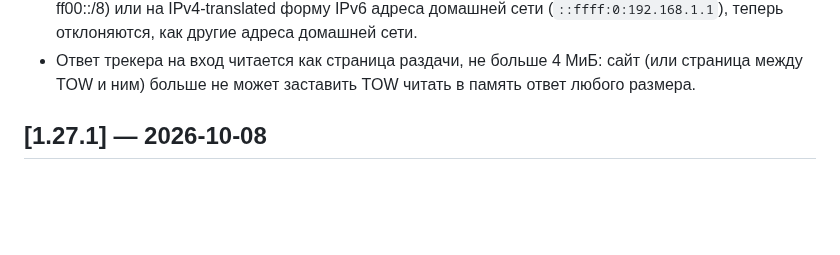
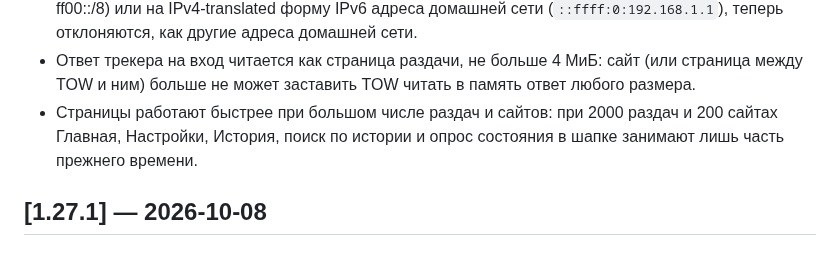
Before and after one commit to d0j/tow, a Markdown page: CHANGELOG.ru.md, the part around the change. Rendered like a GitHub page; blank space fills up the shorter version.

```diff
--- a/CHANGELOG.ru.md
+++ b/CHANGELOG.ru.md
@@ -63,6 +63,8 @@
   домашней сети.
 - Ответ трекера на вход читается как страница раздачи, не больше 4 МиБ: сайт (или страница между TOW и ним)
   больше не может заставить TOW читать в память ответ любого размера.
+- Страницы работают быстрее при большом числе раздач и сайтов: при 2000 раздач и 200 сайтах Главная, Настройки,
+  История, поиск по истории и опрос состояния в шапке занимают лишь часть прежнего времени.
 
 ## [1.27.1] — 2026-10-08
 
```
Also changed, not shown: CHANGELOG.md (+2 -0 lines).
